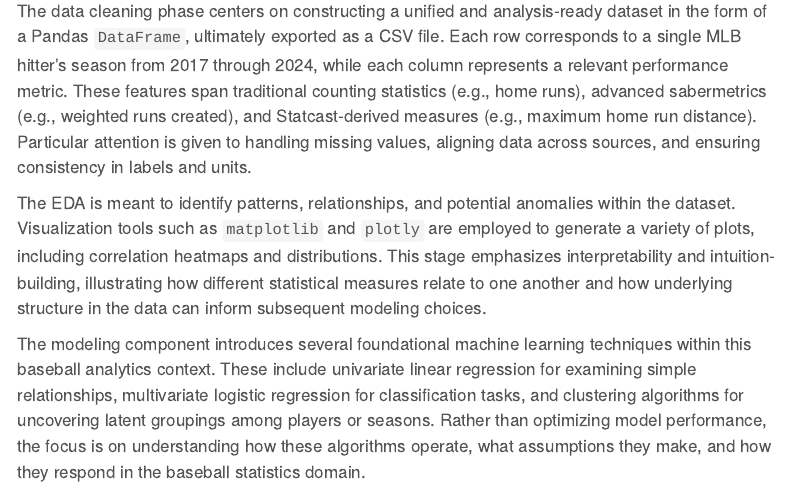
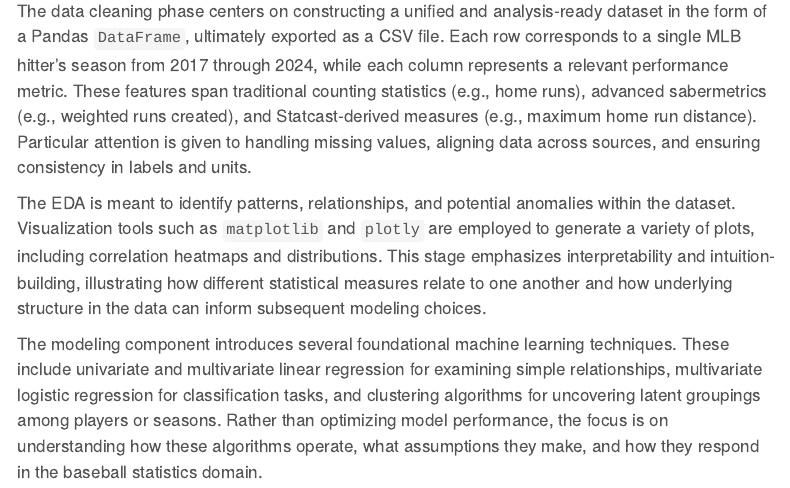
Before and after one commit to pmaurer237/Project_1_Baseball_Statistics, a Quarto document (index.qmd): the page in a window 1100 px wide, from 330 px down. Rendered offline with R 4.5, knitr and Pandoc in place of Quarto, with nearby package versions; menus at the side of the page are left out.

Commit message:
More minor edits!

```diff
--- a/index.qmd
+++ b/index.qmd
@@ -10,4 +10,4 @@ The data cleaning phase centers on constructing a unified and analysis-ready dat
 
 The EDA is meant to identify patterns, relationships, and potential anomalies within the dataset. Visualization tools such as `matplotlib` and `plotly` are employed to generate a variety of plots, including correlation heatmaps and distributions. This stage emphasizes interpretability and intuition-building, illustrating how different statistical measures relate to one another and how underlying structure in the data can inform subsequent modeling choices.
 
-The modeling component introduces several foundational machine learning techniques within this baseball analytics context. These include univariate linear regression for examining simple relationships, multivariate logistic regression for classification tasks, and clustering algorithms for uncovering latent groupings among players or seasons. Rather than optimizing model performance, the focus is on understanding how these algorithms operate, what assumptions they make, and how they respond in the baseball statistics domain.
+The modeling component introduces several foundational machine learning techniques. These include univariate and multivariate linear regression for examining simple relationships, multivariate logistic regression for classification tasks, and clustering algorithms for uncovering latent groupings among players or seasons. Rather than optimizing model performance, the focus is on understanding how these algorithms operate, what assumptions they make, and how they respond in the baseball statistics domain.
```
Also changed, not shown: 2 other files.
